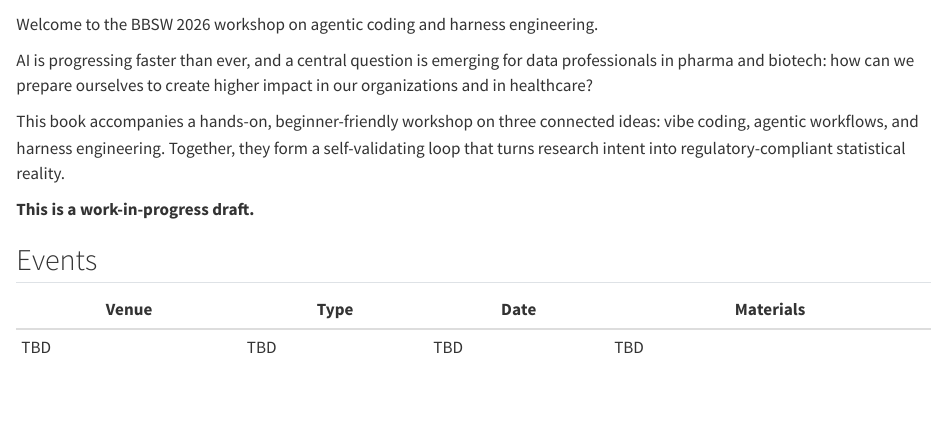
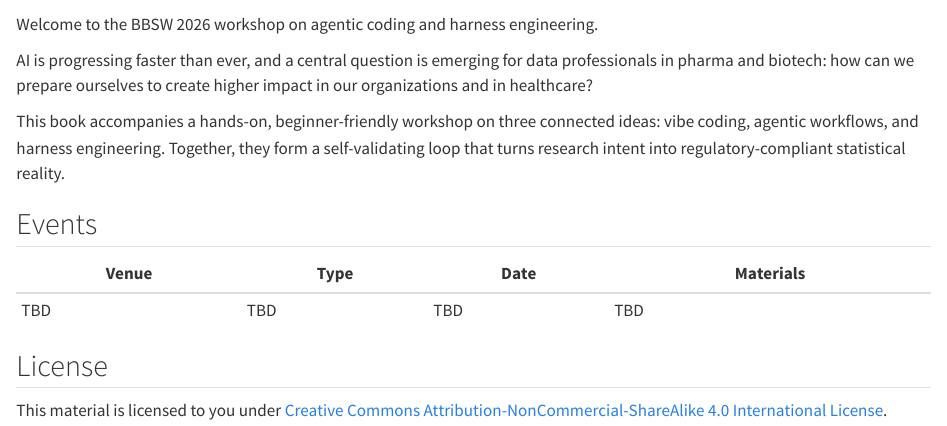
Before and after one commit to BBSW-org/agentic-coding-workshop, a Quarto document (index.qmd): the page in a window 1100 px wide, from 60 px down. Rendered offline with R 4.5, knitr and Pandoc in place of Quarto, with nearby package versions.

Commit message:
Add license section to landing page

```diff
--- a/index.qmd
+++ b/index.qmd
@@ -11,8 +11,6 @@ connected ideas: vibe coding, agentic workflows, and harness engineering.
 Together, they form a self-validating loop that turns research intent into
 regulatory-compliant statistical reality.
 
-**This is a work-in-progress draft.**
-
 ::: {.content-visible when-format="html"}
 
 ## Events {.unnumbered}
@@ -22,3 +20,7 @@ regulatory-compliant statistical reality.
 | TBD   | TBD  | TBD  | TBD       |
 
 :::
+
+## License
+
+This material is licensed to you under [Creative Commons Attribution-NonCommercial-ShareAlike 4.0 International License](https://creativecommons.org/licenses/by-nc-nd/4.0/).
```
